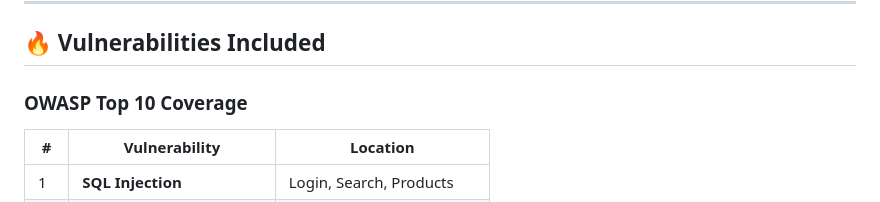
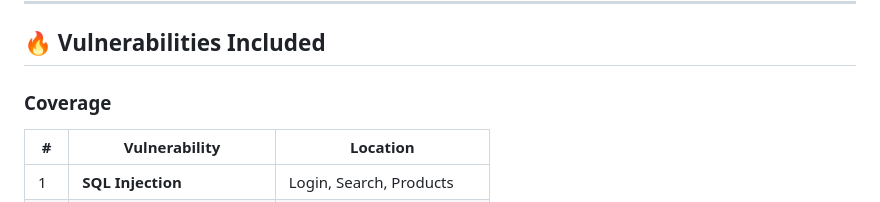
Before and after one commit to 7H3CYF4RX/CyberHunt-Vuln, a Markdown page: README.md, the part around the change. Rendered like a GitHub page.

Commit message:
Update OWASP Top 10 section to 'Coverage'

```diff
--- a/README.md
+++ b/README.md
@@ -66,7 +66,7 @@ Password: anything
 
 ## 🔥 Vulnerabilities Included
 
-### OWASP Top 10 Coverage
+### Coverage
 
 | # | Vulnerability | Location |
 |---|---------------|----------|
```
